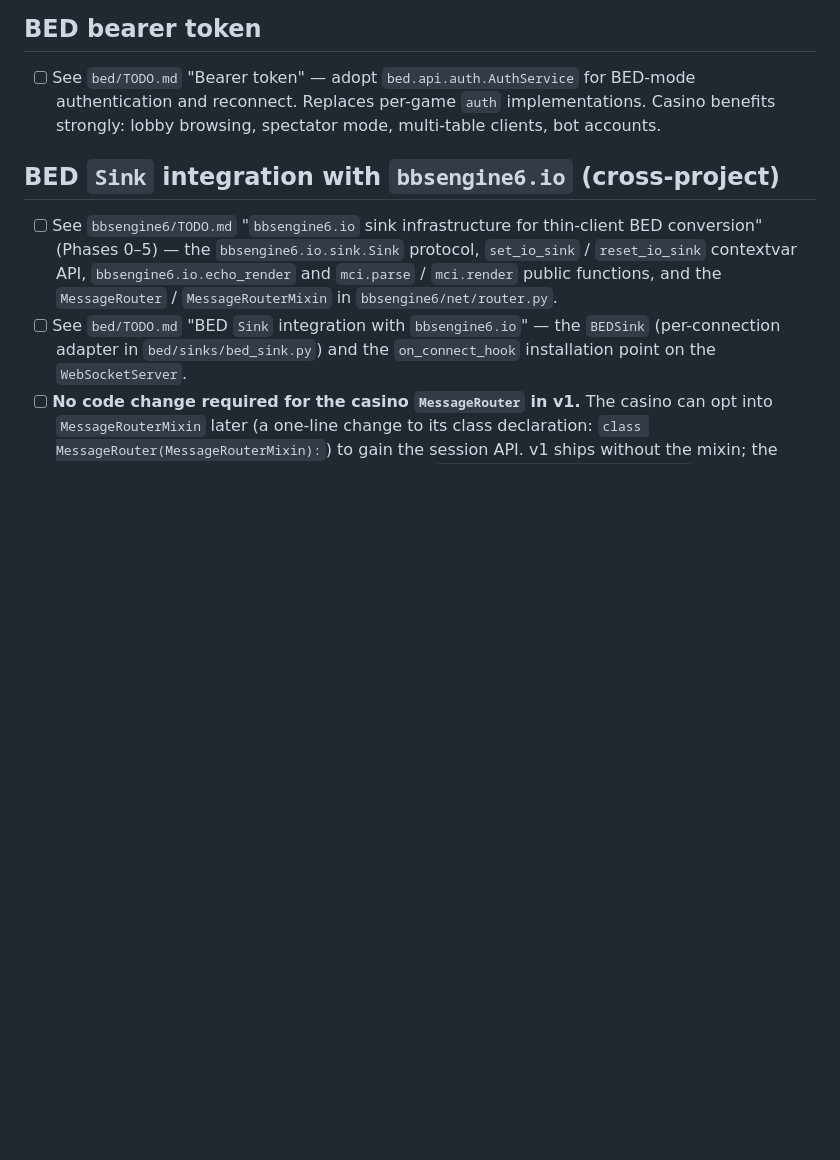
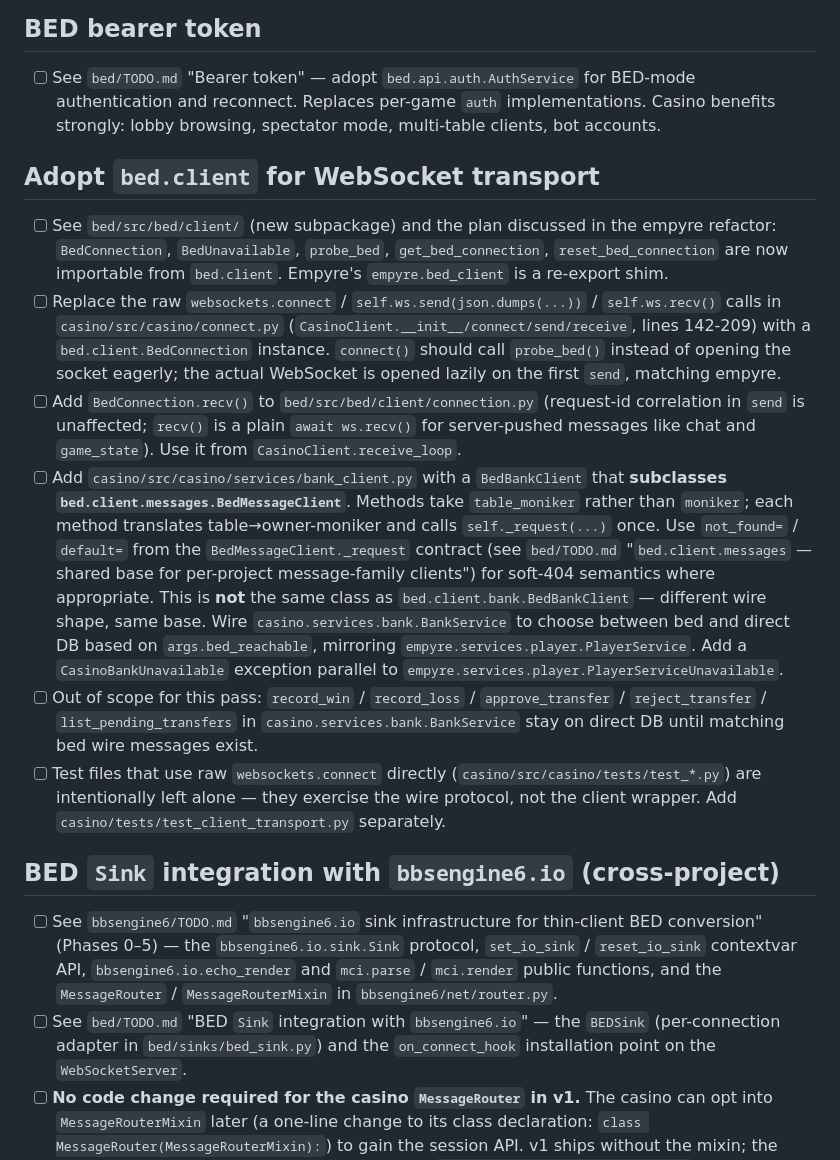
Before and after one commit to jonez734/casino, a Markdown page: TODO.md, the part around the change. Rendered like a GitHub page; blank space fills up the shorter version.

Commit message:
casino: TODO — adopt bed.client for WebSocket transport
Track the casino-side adoption of the new bed.client subpackage.
Defers the actual code changes (CasinoClient transport swap,
BedConnection.recv() addition, casino BedBankClient subclassing
BedMessageClient) to a follow-up. The TODO bullet is explicit about
which five bed wire messages the casino bank client will wrap, and
points at bed/TODO.md 'bed.client.messages' for the shared base
contract.

```diff
--- a/TODO.md
+++ b/TODO.md
@@ -3,6 +3,48 @@
 ## BED bearer token
 
 - [ ] See `bed/TODO.md` "Bearer token" — adopt `bed.api.auth.AuthService` for BED-mode authentication and reconnect. Replaces per-game `auth` implementations. Casino benefits strongly: lobby browsing, spectator mode, multi-table clients, bot accounts.
+
+## Adopt `bed.client` for WebSocket transport
+
+- [ ] See `bed/src/bed/client/` (new subpackage) and the plan discussed
+      in the empyre refactor: `BedConnection`, `BedUnavailable`,
+      `probe_bed`, `get_bed_connection`, `reset_bed_connection` are now
+      importable from `bed.client`. Empyre's `empyre.bed_client` is a
+      re-export shim.
+- [ ] Replace the raw `websockets.connect` / `self.ws.send(json.dumps(...))`
+      / `self.ws.recv()` calls in `casino/src/casino/connect.py`
+      (`CasinoClient.__init__/connect/send/receive`, lines 142-209) with
+      a `bed.client.BedConnection` instance. `connect()` should call
+      `probe_bed()` instead of opening the socket eagerly; the actual
+      WebSocket is opened lazily on the first `send`, matching empyre.
+- [ ] Add `BedConnection.recv()` to `bed/src/bed/client/connection.py`
+      (request-id correlation in `send` is unaffected; `recv()` is a
+      plain `await ws.recv()` for server-pushed messages like chat and
+      `game_state`). Use it from `CasinoClient.receive_loop`.
+- [ ] Add `casino/src/casino/services/bank_client.py` with a
+      `BedBankClient` that **subclasses
+      `bed.client.messages.BedMessageClient`**. Methods take
+      `table_moniker` rather than `moniker`; each method translates
+      table→owner-moniker and calls `self._request(...)` once. Use
+      `not_found=` / `default=` from the
+      `BedMessageClient._request` contract (see
+      `bed/TODO.md` "`bed.client.messages` — shared base for
+      per-project message-family clients") for soft-404 semantics
+      where appropriate. This is **not** the same class as
+      `bed.client.bank.BedBankClient` — different wire shape, same
+      base. Wire `casino.services.bank.BankService` to choose
+      between bed and direct DB based on `args.bed_reachable`,
+      mirroring `empyre.services.player.PlayerService`. Add a
+      `CasinoBankUnavailable` exception parallel to
+      `empyre.services.player.PlayerServiceUnavailable`.
+- [ ] Out of scope for this pass: `record_win` / `record_loss` /
+      `approve_transfer` / `reject_transfer` / `list_pending_transfers`
+      in `casino.services.bank.BankService` stay on direct DB until
+      matching bed wire messages exist.
+- [ ] Test files that use raw `websockets.connect` directly
+      (`casino/src/casino/tests/test_*.py`) are intentionally left alone
+      — they exercise the wire protocol, not the client wrapper. Add
+      `casino/tests/test_client_transport.py` separately.
 
 ## BED `Sink` integration with `bbsengine6.io` (cross-project)
 
```
